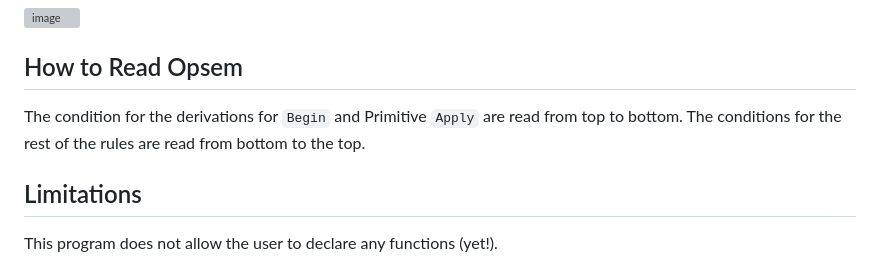
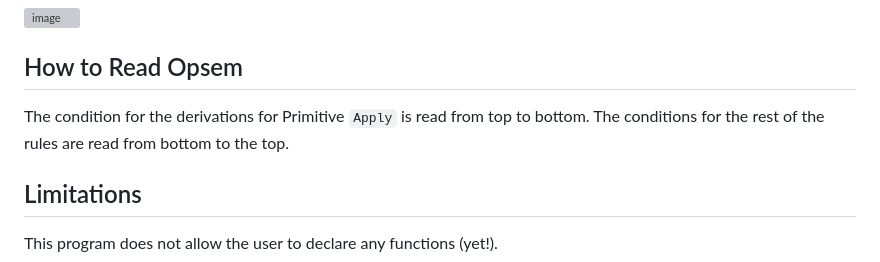
Before and after one commit to annaquainliu/operational-semantics-derivation, a Markdown page: README.md, the part around the change. GitHub-like rendering; grey boxes are pictures that could not be loaded.

```diff
--- a/README.md
+++ b/README.md
@@ -66,7 +66,7 @@ HTML Output:
 <img width="909" alt="image" src="https://github.com/annaquainliu/operational-semantics-derivation/assets/103337005/a0801ad1-b5ed-4173-ab5e-ce52bb5fa523">
 
 ## How to Read Opsem
-The condition for the derivations for `Begin` and Primitive `Apply` are read from top to bottom. The conditions for the rest of the rules are read from bottom to the top.
+The condition for the derivations for Primitive `Apply` is read from top to bottom. The conditions for the rest of the rules are read from bottom to the top.
 
 ## Limitations
 
```
